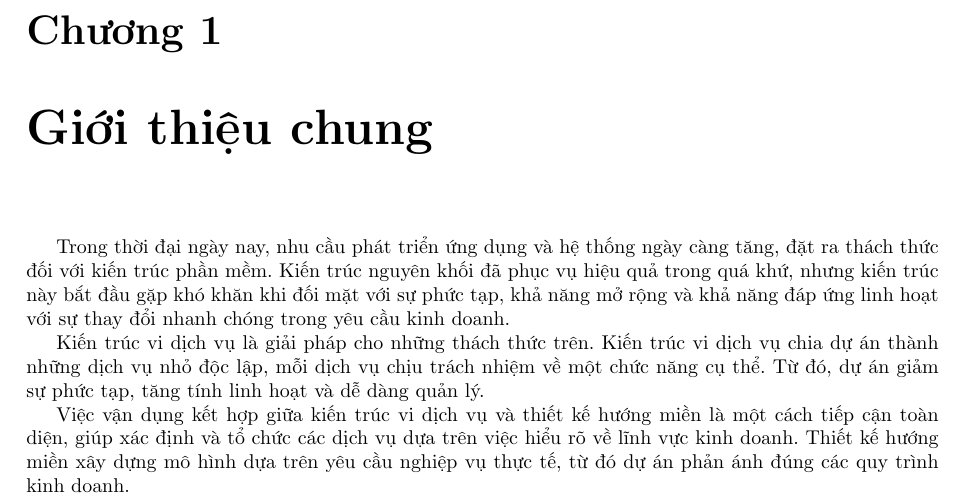
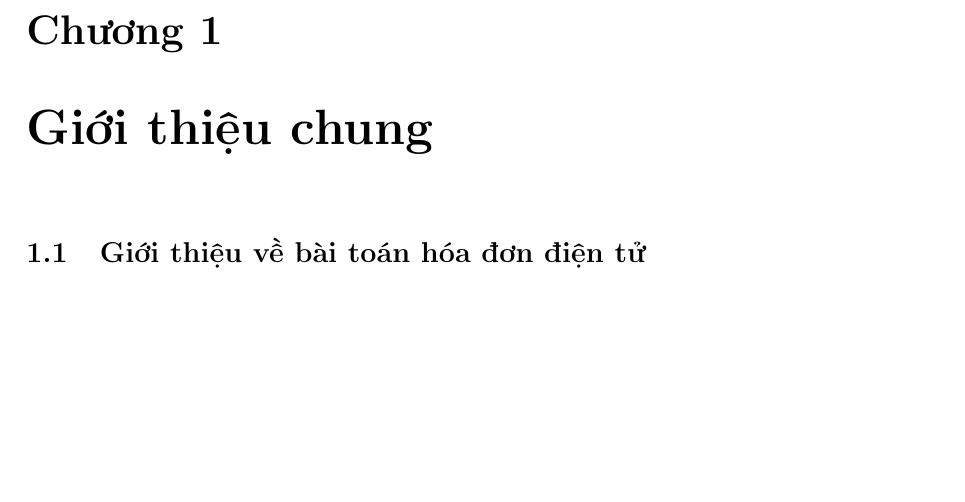
Before and after one commit to hust20206205/latex20, a LaTeX document (baocao/main.tex): part of page 2 of 2, cut so that both start at the same text, the shorter picture padded with empty space. Compiled offline with pdfLaTeX.

Commit message:
VuVanNghia20206205

```diff
--- a/baocao/main.tex
+++ b/baocao/main.tex
@@ -64,9 +64,9 @@
 
 \chapter{Giới thiệu chung}
 
-\input{contents/chapter1/gioi_thieu_chung}
+% \input{contents/chapter1/gioi_thieu_chung}
 
-% \section{Giới thiệu về bài toán hóa đơn điện tử}
+\section{Giới thiệu về bài toán hóa đơn điện tử}
 
 % \input{contents/gioi_thieu_ve_bai_toan_hoa_don_dien_tu}
 
```
Also changed, not shown: baocao/contents/chapter0/tom_tat_noi_dung_do_an.tex (+45 -15 lines).
